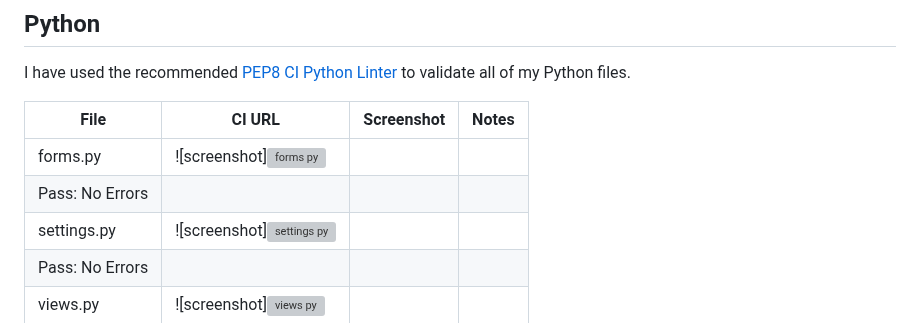
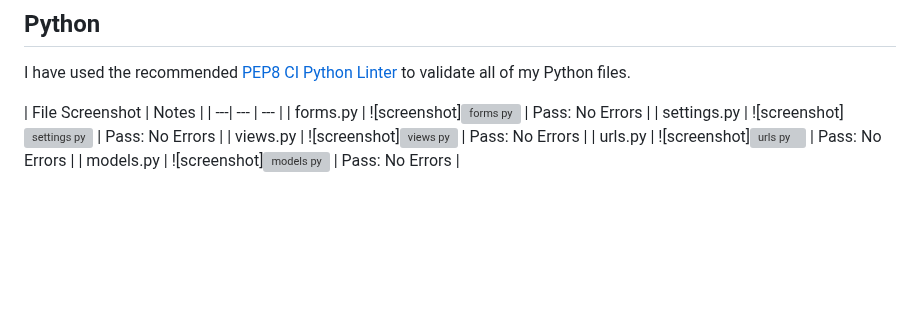
Before and after one commit to kalyanikommula/shopping-list, a Markdown page: README.md, the part around one of its changes. Rendered like a GitHub page; blank space fills up the shorter version; grey boxes are pictures that could not be loaded.

```diff
--- a/README.md
+++ b/README.md
@@ -208,8 +208,8 @@ Entity Relationship Diagrams (ERD) help the developer to make connections betwee
 
 I have used the recommended [PEP8 CI Python Linter](https://pep8ci.herokuapp.com) to validate all of my Python files.
 
-| File | CI URL | Screenshot | Notes |
-| --- | --- | --- | --- |
+| File  Screenshot | Notes |
+| ---| --- | --- |
 | forms.py  | ![screenshot]![forms py](assets/python-testing/form.png)
  | Pass: No Errors |
 | settings.py  | ![screenshot]![settings py](assets/python-testing/settings.png)
```
Also changed, not shown: other parts of README.md (+1 -1 lines).
